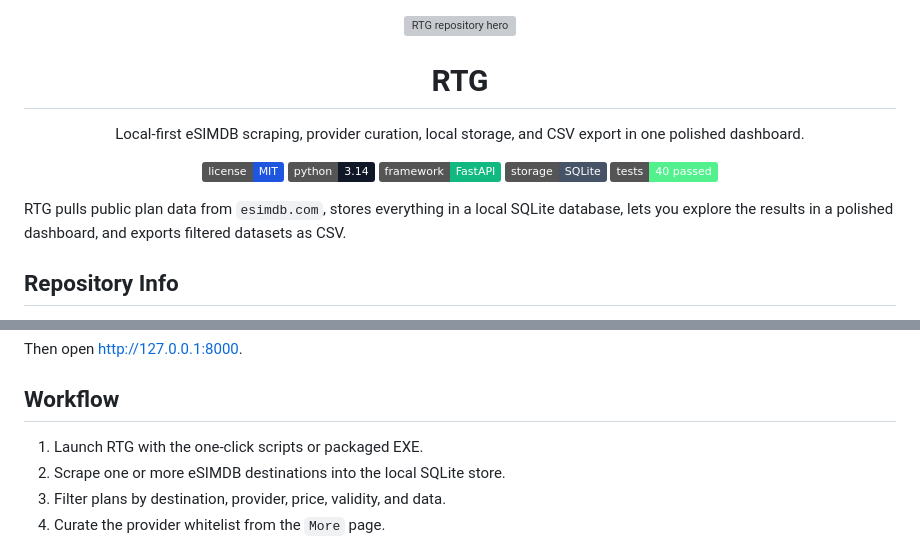
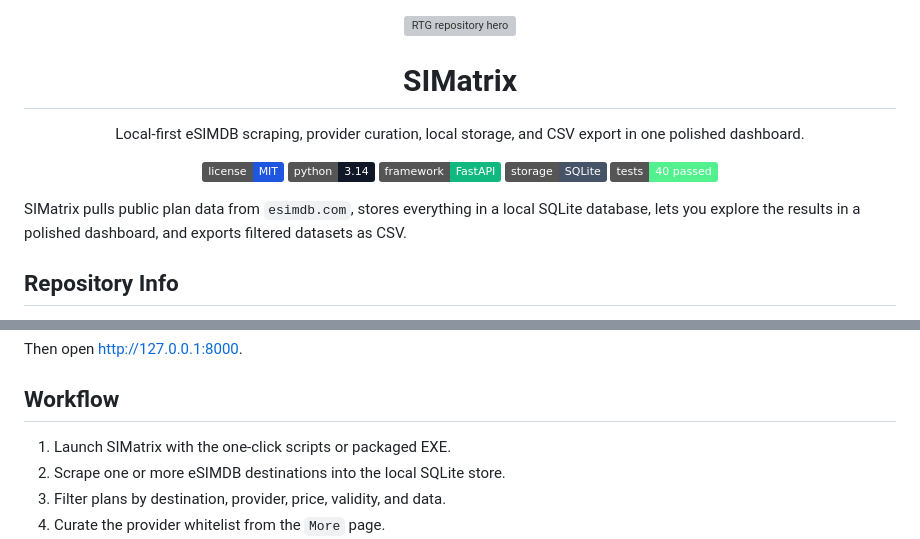
Before and after one commit to vs1016/SIMatrix, a Markdown page: README.md, 2 parts joined by grey strips. Rendered like a GitHub page; badges without logos; grey boxes are pictures that could not be loaded.

```diff
--- a/README.md
+++ b/README.md
@@ -2,7 +2,7 @@
   <img src="docs/assets/rtg-repo-hero.svg" alt="RTG repository hero" width="100%" />
 </p>
 
-<h1 align="center">RTG</h1>
+<h1 align="center">SIMatrix</h1>
 
 <p align="center">
   Local-first eSIMDB scraping, provider curation, local storage, and CSV export in one polished dashboard.
@@ -16,7 +16,7 @@
   <img alt="Tests" src="https://img.shields.io/badge/tests-40%20passed-52f18e.svg">
 </p>
 
-RTG pulls public plan data from `esimdb.com`, stores everything in a local SQLite database, lets you explore the results in a polished dashboard, and exports filtered datasets as CSV.
+SIMatrix pulls public plan data from `esimdb.com`, stores everything in a local SQLite database, lets you explore the results in a polished dashboard, and exports filtered datasets as CSV.
 
 ## Repository Info
 
@@ -97,7 +97,7 @@ Then open [http://127.0.0.1:8000](http://127.0.0.1:8000).
 
 ## Workflow
 
-1. Launch RTG with the one-click scripts or packaged EXE.
+1. Launch SIMatrix with the one-click scripts or packaged EXE.
 2. Scrape one or more eSIMDB destinations into the local SQLite store.
 3. Filter plans by destination, provider, price, validity, and data.
 4. Curate the provider whitelist from the `More` page.
```
